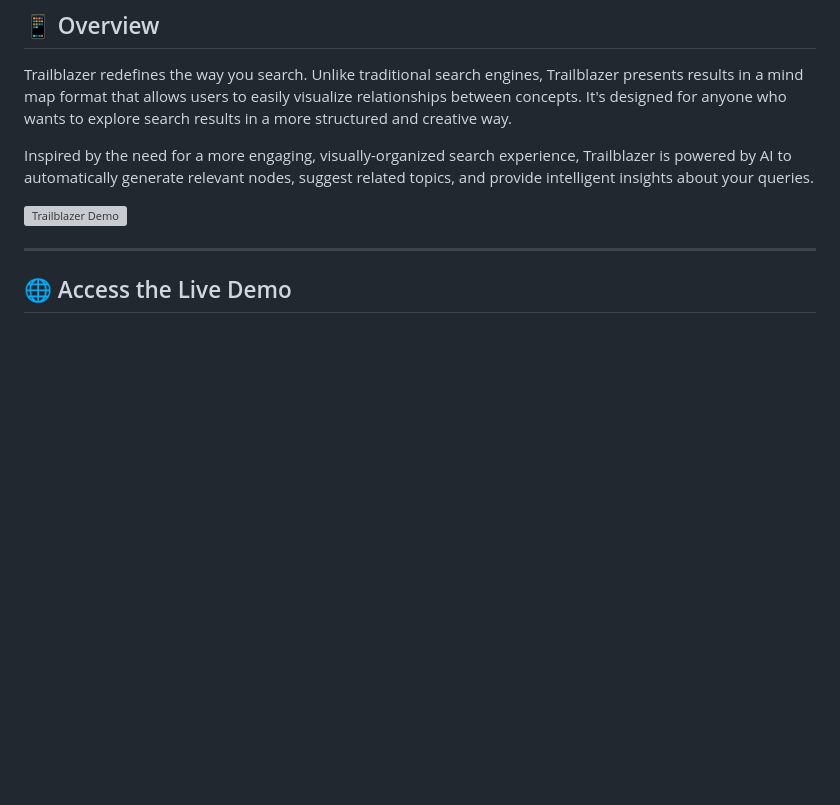
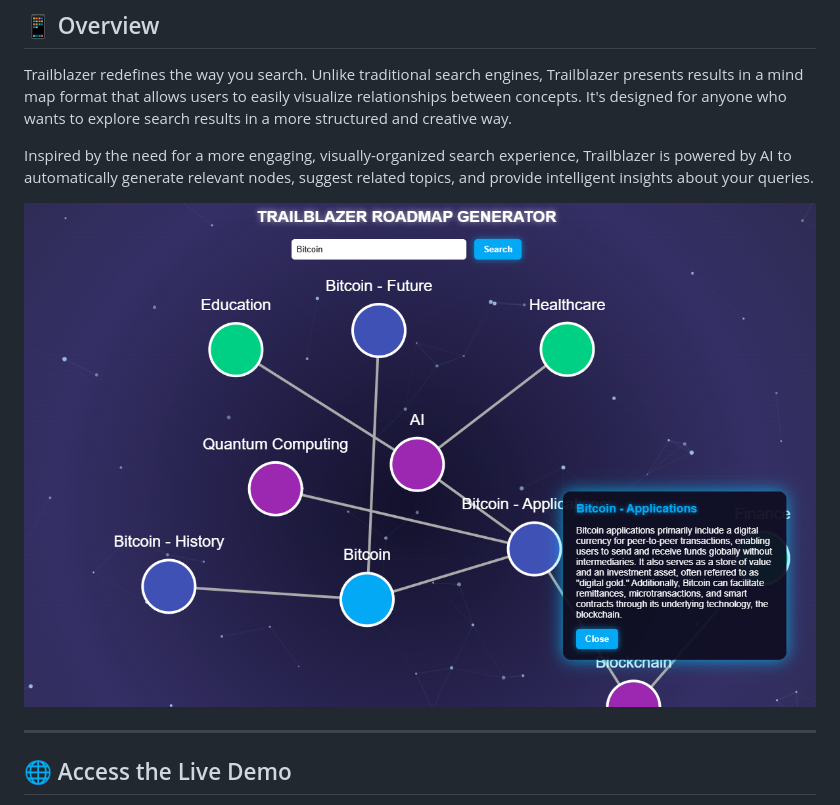
Before and after one commit to owen0404-svg/Trailblazer, a Markdown page: README.md, the part around the change. Rendered like a GitHub page; blank space fills up the shorter version; grey boxes are pictures that could not be loaded.

```diff
--- a/README.md
+++ b/README.md
@@ -10,7 +10,7 @@ Trailblazer redefines the way you search. Unlike traditional search engines, Tra
 
 Inspired by the need for a more engaging, visually-organized search experience, Trailblazer is powered by AI to automatically generate relevant nodes, suggest related topics, and provide intelligent insights about your queries.
 
-![Trailblazer Demo](mindmapdemo.png)
+![Trailblazer Demo](mindmap.png)
 
 ---
 
```
